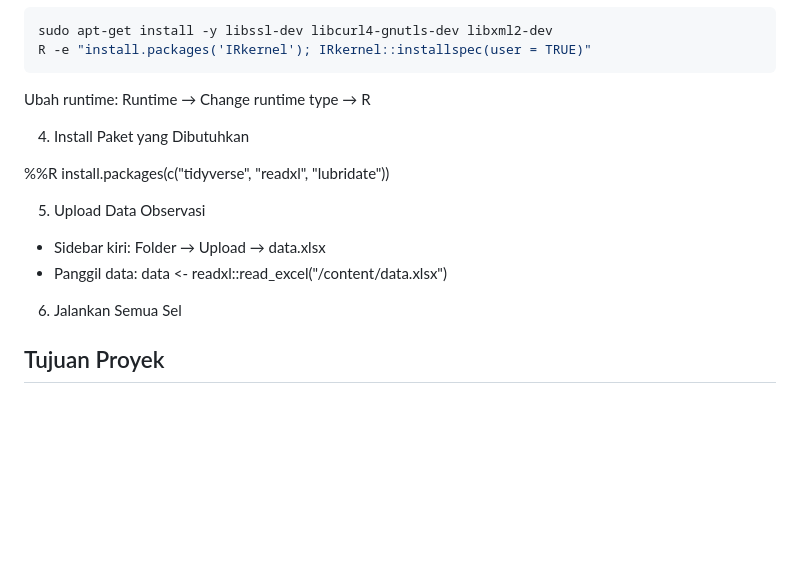
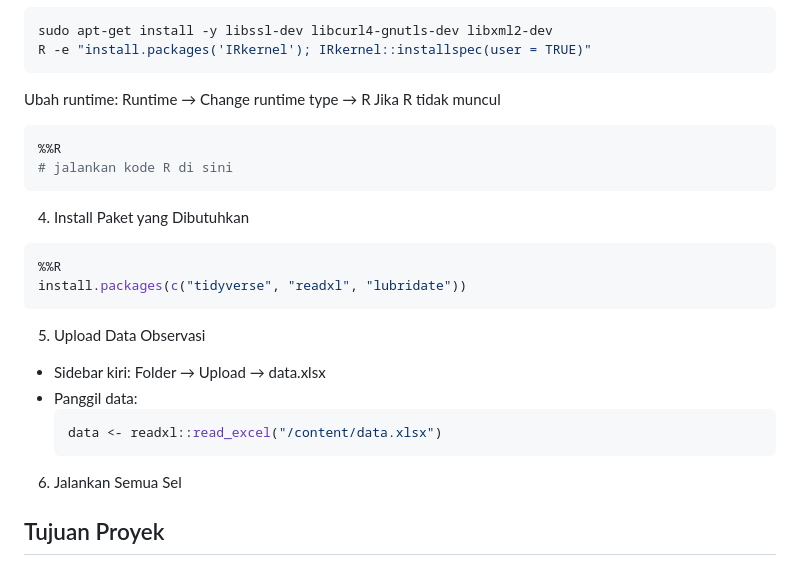
Before and after one commit to sains-data/Stokastik_08_RC, a Markdown page: README.md, the part around the change. GitHub-like rendering; blank space fills up the shorter version.

````diff
--- a/README.md
+++ b/README.md
@@ -155,16 +155,26 @@ R -e "install.packages('IRkernel'); IRkernel::installspec(user = TRUE)"
 ```
 
 Ubah runtime: Runtime → Change runtime type → R
+Jika R tidak muncul
+```bash
+%%R
+# jalankan kode R di sini
+```
 
 4. Install Paket yang Dibutuhkan
 
+```bash
 %%R
 install.packages(c("tidyverse", "readxl", "lubridate"))
+```
 
 5. Upload Data Observasi
 
 - Sidebar kiri: Folder → Upload → data.xlsx
-- Panggil data: data <- readxl::read_excel("/content/data.xlsx")
+- Panggil data:
+  ```bash
+  data <- readxl::read_excel("/content/data.xlsx")
+  ```
 
 6. Jalankan Semua Sel
 
````
